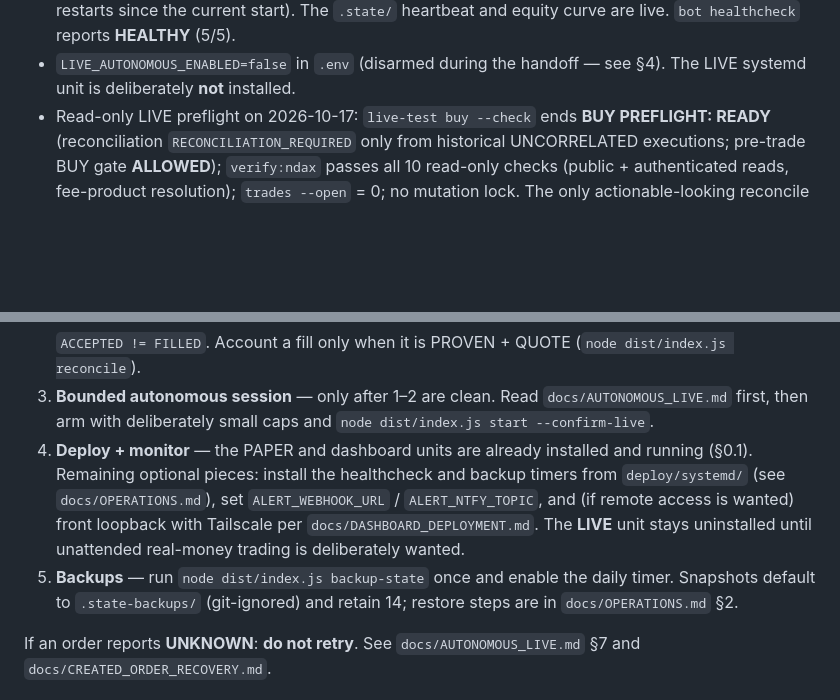
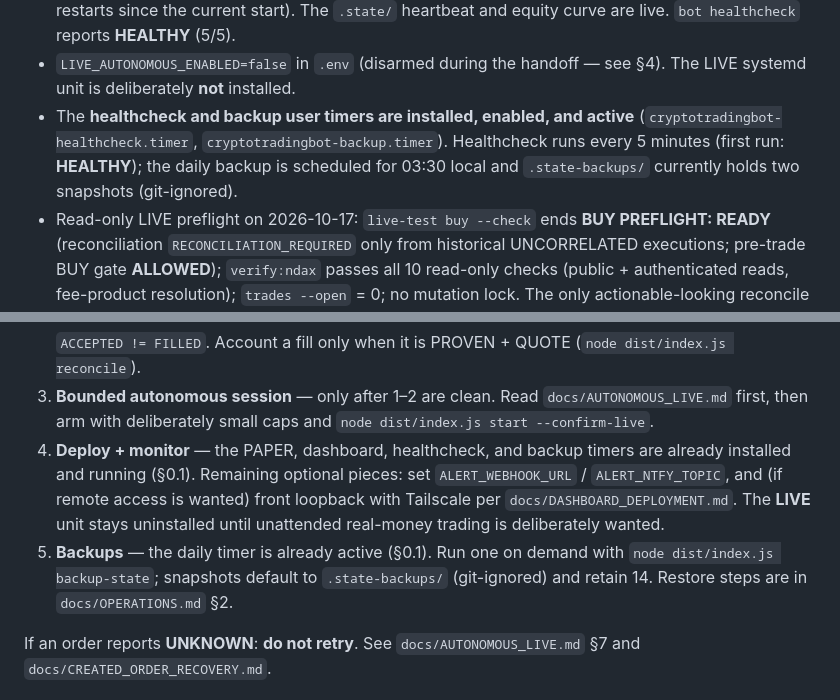
Before and after one commit to retrac-ca/cryptotradingbot, a Markdown page: docs/NEXT_STEPS.md, 2 parts joined by grey strips. Rendered like a GitHub page; blank space fills up the shorter version.

Commit message:
docs(ops): record installed healthcheck and backup timers

```diff
--- a/docs/NEXT_STEPS.md
+++ b/docs/NEXT_STEPS.md
@@ -37,6 +37,11 @@ Expected: typecheck/lint/build clean; `npm test` → **127 files / 1656 tests**.
   equity curve are live. `bot healthcheck` reports **HEALTHY** (5/5).
 - `LIVE_AUTONOMOUS_ENABLED=false` in `.env` (disarmed during the handoff —
   see §4). The LIVE systemd unit is deliberately **not** installed.
+- The **healthcheck and backup user timers are installed, enabled, and active**
+  (`cryptotradingbot-healthcheck.timer`, `cryptotradingbot-backup.timer`).
+  Healthcheck runs every 5 minutes (first run: **HEALTHY**); the daily backup is
+  scheduled for 03:30 local and `.state-backups/` currently holds two snapshots
+  (git-ignored).
 - Read-only LIVE preflight on 2026-10-17: `live-test buy --check` ends
   **BUY PREFLIGHT: READY** (reconciliation `RECONCILIATION_REQUIRED` only from
   historical UNCORRELATED executions; pre-trade BUY gate **ALLOWED**);
@@ -100,16 +105,15 @@ Do these in order. Nothing here is automated.
 3. **Bounded autonomous session** — only after 1–2 are clean. Read
    `docs/AUTONOMOUS_LIVE.md` first, then arm with deliberately small caps and
    `node dist/index.js start --confirm-live`.
-4. **Deploy + monitor** — the PAPER and dashboard units are already installed
-   and running (§0.1). Remaining optional pieces: install the healthcheck and
-   backup timers from `deploy/systemd/` (see `docs/OPERATIONS.md`), set
+4. **Deploy + monitor** — the PAPER, dashboard, healthcheck, and backup timers
+   are already installed and running (§0.1). Remaining optional pieces: set
    `ALERT_WEBHOOK_URL` / `ALERT_NTFY_TOPIC`, and (if remote access is wanted)
    front loopback with Tailscale per `docs/DASHBOARD_DEPLOYMENT.md`. The **LIVE**
    unit stays uninstalled until unattended real-money trading is deliberately
    wanted.
-5. **Backups** — run `node dist/index.js backup-state` once and enable the daily
-   timer. Snapshots default to `.state-backups/` (git-ignored) and retain 14;
-   restore steps are in `docs/OPERATIONS.md` §2.
+5. **Backups** — the daily timer is already active (§0.1). Run one on demand with
+   `node dist/index.js backup-state`; snapshots default to `.state-backups/`
+   (git-ignored) and retain 14. Restore steps are in `docs/OPERATIONS.md` §2.
 
 If an order reports **UNKNOWN**: **do not retry**. See
 `docs/AUTONOMOUS_LIVE.md` §7 and `docs/CREATED_ORDER_RECOVERY.md`.
```
Also changed, not shown: docs/DECISIONS.md (+7 -6 lines).
